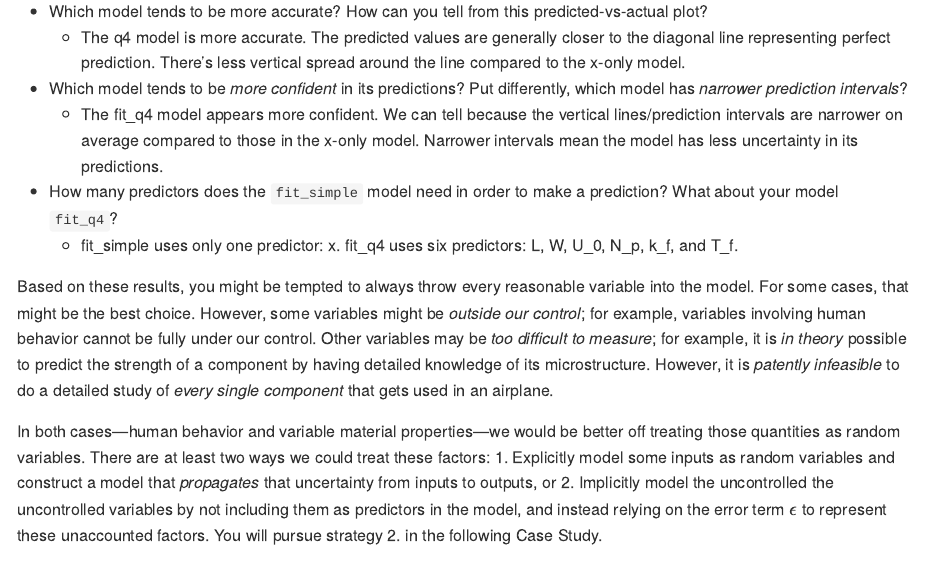
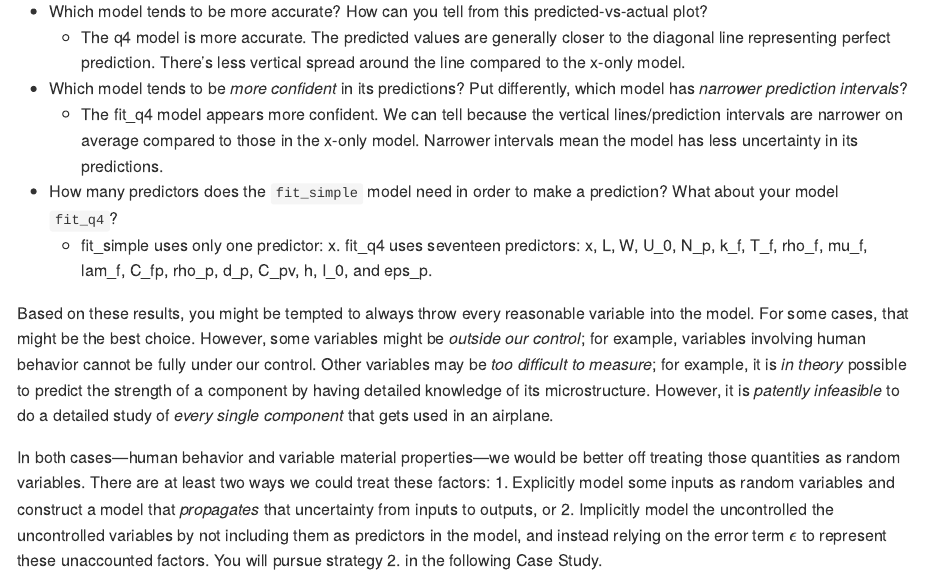
Before and after one commit to mfox0914/data-science-S2025, an R Markdown document (challenges/c11-psaap-assignment.Rmd): the page in a window 1100 px wide, from 14300 px down. Rendered offline with R 4.5, knitr and Pandoc, with nearby package versions; some code elsewhere in the file could not run offline.

Commit message:
Added to challenge 11 revisions

```diff
--- a/challenges/c11-psaap-assignment.Rmd
+++ b/challenges/c11-psaap-assignment.Rmd
@@ -328,7 +328,7 @@ bind_rows(
 -   Which model tends to be *more confident* in its predictions? Put differently, which model has *narrower prediction intervals*?
     -   The fit_q4 model appears more confident. We can tell because the vertical lines/prediction intervals are narrower on average compared to those in the x-only model. Narrower intervals mean the model has less uncertainty in its predictions.
 -   How many predictors does the `fit_simple` model need in order to make a prediction? What about your model `fit_q4`?
-    -   fit_simple uses only one predictor: x. fit_q4 uses six predictors: L, W, U_0, N_p, k_f, and T_f.
+    -   fit_simple uses only one predictor: x. fit_q4 uses seventeen predictors: x, L, W, U_0, N_p, k_f, T_f, rho_f, mu_f, lam_f, C_fp, rho_p, d_p, C_pv, h, I_0, and eps_p.
 
 Based on these results, you might be tempted to always throw every reasonable variable into the model. For some cases, that might be the best choice. However, some variables might be *outside our control*; for example, variables involving human behavior cannot be fully under our control. Other variables may be *too difficult to measure*; for example, it is *in theory* possible to predict the strength of a component by having detailed knowledge of its microstructure. However, it is *patently infeasible* to do a detailed study of *every single component* that gets used in an airplane.
 
```
